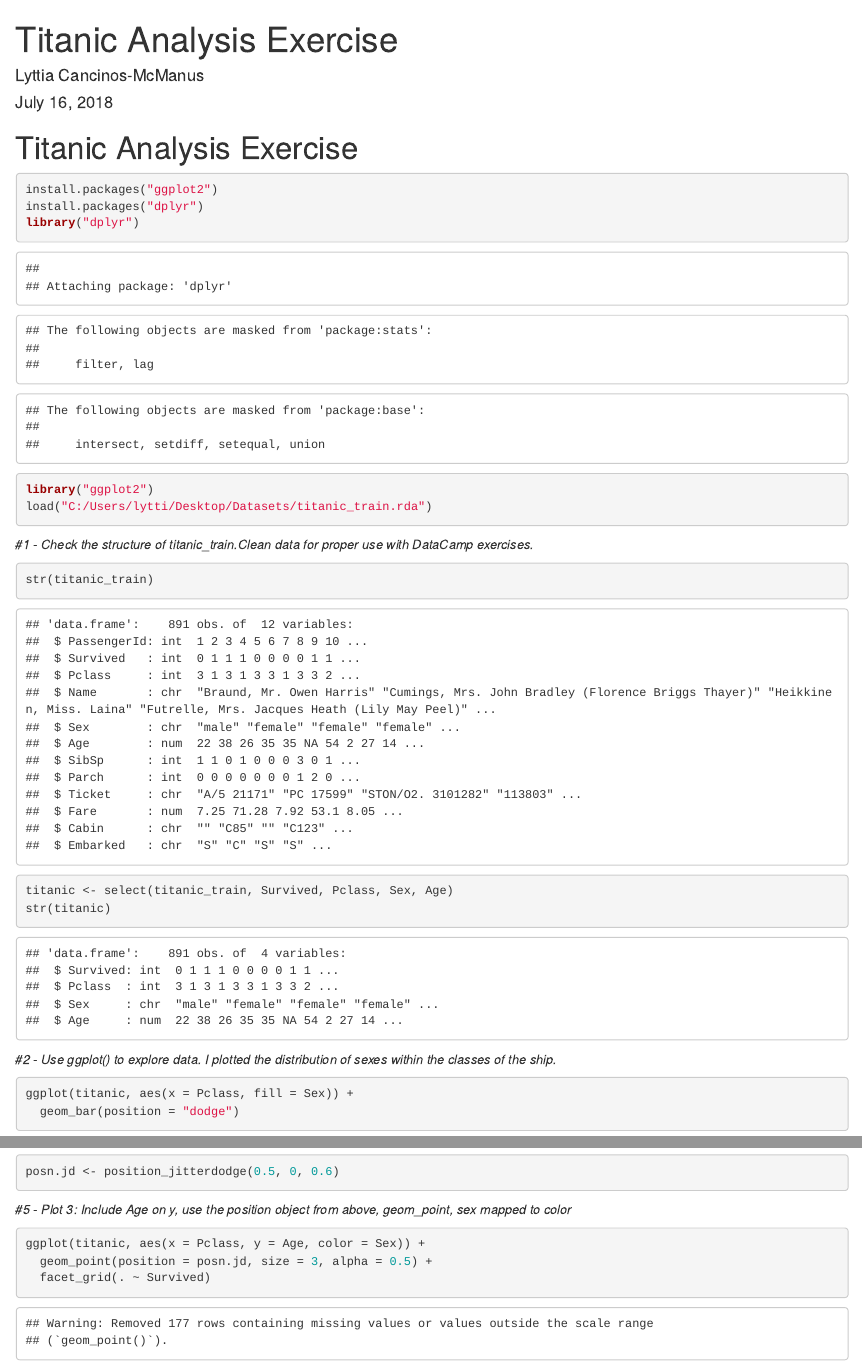
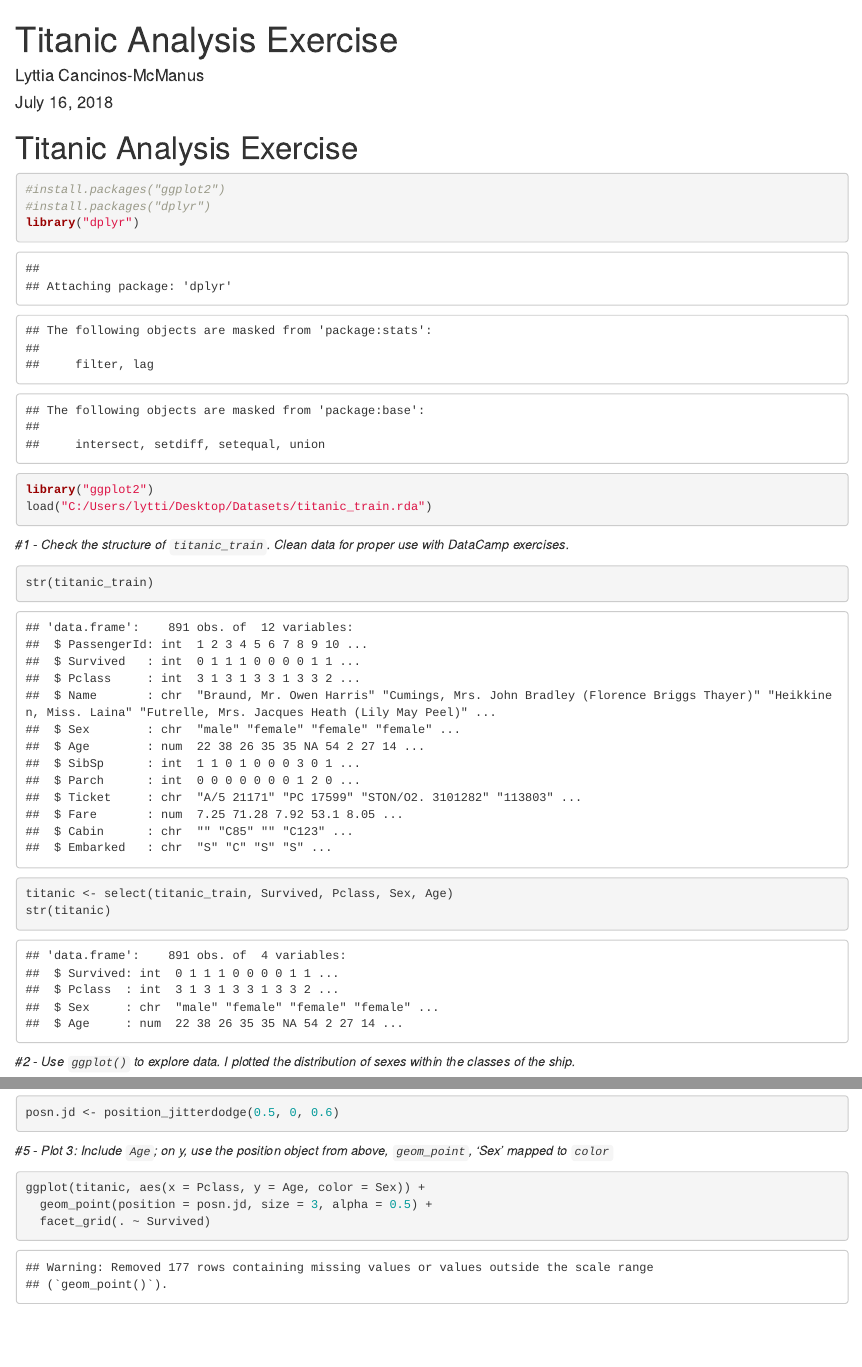
Before and after one commit to Lyttia/Data_Analysis_Exercises, an R Markdown document (Titanic Analysis Exercise.Rmd): the page in a window 1100 px wide, from its top, and a second part further down, joined at a grey line. Rendered offline with R 4.5, knitr and Pandoc, with nearby package versions; code that draws random numbers runs with fixed seeds of ours.

Commit message:
cleaned up formatting

````diff
--- a/Titanic Analysis Exercise.Rmd
+++ b/Titanic Analysis Exercise.Rmd
@@ -7,14 +7,14 @@ output: html_document
 # Titanic Analysis Exercise
 
 ```{r}
-install.packages("ggplot2")
-install.packages("dplyr")
+#install.packages("ggplot2")
+#install.packages("dplyr")
 library("dplyr")
 library("ggplot2")
 load("C:/Users/lytti/Desktop/Datasets/titanic_train.rda")
 ```
 
-*#1 - Check the structure of titanic_train.Clean data for proper use with DataCamp exercises. *
+*#1 - Check the structure of `titanic_train`. Clean data for proper use with DataCamp exercises.*
 
 ```{r}
 str(titanic_train)
@@ -22,7 +22,7 @@ titanic <- select(titanic_train, Survived, Pclass, Sex, Age)
 str(titanic)
 ```
 
-*#2 - Use ggplot() to explore data. I plotted the distribution of sexes within the classes of the ship.*
+*#2 - Use `ggplot()` to explore data. I plotted the distribution of sexes within the classes of the ship.*
 
 ```{r}
 ggplot(titanic, aes(x = Pclass, fill = Sex)) +
@@ -43,7 +43,7 @@ ggplot(titanic, aes(x = Pclass, fill = Sex)) +
 posn.jd <- position_jitterdodge(0.5, 0, 0.6)
 ```
 
-*#5 - Plot 3: Include Age on y, use the position object from above, geom_point, sex mapped to color*
+*#5 - Plot 3: Include `Age`; on y, use the position object from above, `geom_point`, 'Sex' mapped to `color`*
 
 ```{r}
 ggplot(titanic, aes(x = Pclass, y = Age, color = Sex)) +
````
Also changed, not shown: Titanic Analysis Exercise.Rmd (4 more changed lines).
